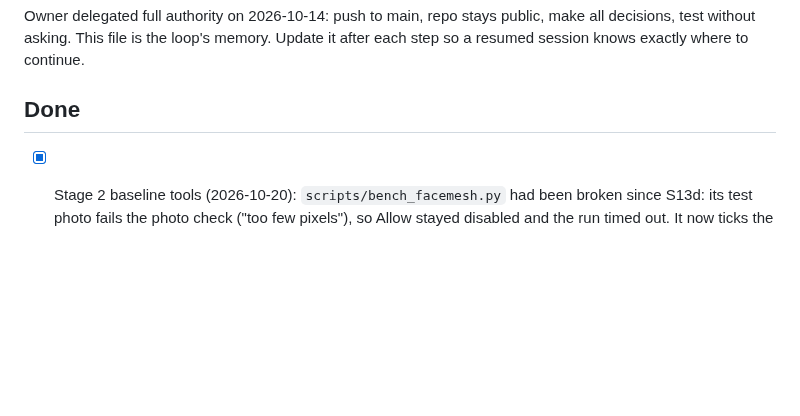
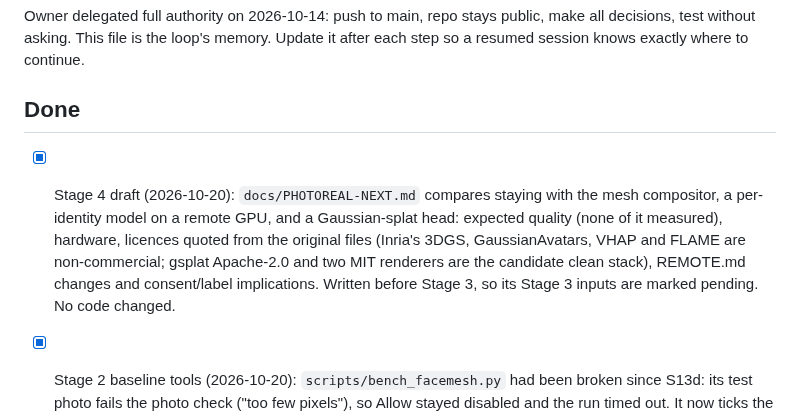
Before and after one commit to xtruck/realX, a Markdown page: docs/PROGRESS.md, the part around the change. Drawn GitHub-style; blank space fills up the shorter version.

```diff
--- a/docs/PROGRESS.md
+++ b/docs/PROGRESS.md
@@ -6,6 +6,7 @@ each step so a resumed session knows exactly where to continue.
 
 ## Done
 
+- [x] Stage 4 draft (2026-10-20): `docs/PHOTOREAL-NEXT.md` compares staying with the mesh compositor, a per-identity model on a remote GPU, and a Gaussian-splat head: expected quality (none of it measured), hardware, licences quoted from the original files (Inria's 3DGS, GaussianAvatars, VHAP and FLAME are non-commercial; gsplat Apache-2.0 and two MIT renderers are the candidate clean stack), REMOTE.md changes and consent/label implications. Written before Stage 3, so its Stage 3 inputs are marked pending. No code changed.
 - [x] Stage 2 baseline tools (2026-10-20): `scripts/bench_facemesh.py` had been broken since S13d: its test photo fails the photo check ("too few pixels"), so Allow stayed disabled and the run timed out. It now ticks the photo-check override only when the page asks for it, and records the score and whether the override was used in the JSON (`config.photo_check`). Ran it once in a cloud container (headless, SwiftShader software renderer, so `representative: false` and the numbers do not describe any laptop): every step completed, and the label was on screen whenever the photo was drawn. Added `scripts/facemesh_baseline.md`, the real-webcam checklist (frontal, yaw 15/30/45 with Hold at 100% and 0%, talking, smiling, glasses, bright/dim, hand near and over the face, whole head). No rendering code changed.
 - [x] Cleanup of 793bdd9 (2026-10-20): removed the root React/Vite "studio" that commit added (`server.ts`, `src/App.tsx`, `src/components/RealisticAvatarViewer.tsx`, root `package.json`). It could not build (no `index.html`, entry file, Vite config, tsconfig or lockfile), its server listened on 0.0.0.0 with no access token and no Origin check, its `/api/voice` returned a sine tone labelled `X-RealX-Watermark: provenance-verified` with no mark applied, its fps (60), latency (11 ms) and "Conforme" badge were fixed values, its record button saved the canvas as unlabelled video, and its "photoreal" mode was a textured three.js sphere with an upload-any-photo button and no consent gate, label or watermark. The Python control room (`realx serve`) stays the only studio. The commit's `.gitignore` line (`.claude/`) is kept. Python and webapp code are unchanged.
 - [x] S12a-d (2026-10-19): four realism fixes aimed at the owner's real-webcam report ("neck not moving, hair not real, kept live lips big and pink, hard patch edge at the cheeks"), all in the face-mesh page, no new model, no new privacy surface:
```
Also changed, not shown: docs/PHOTOREAL-NEXT.md (added, +179 -0 lines).
